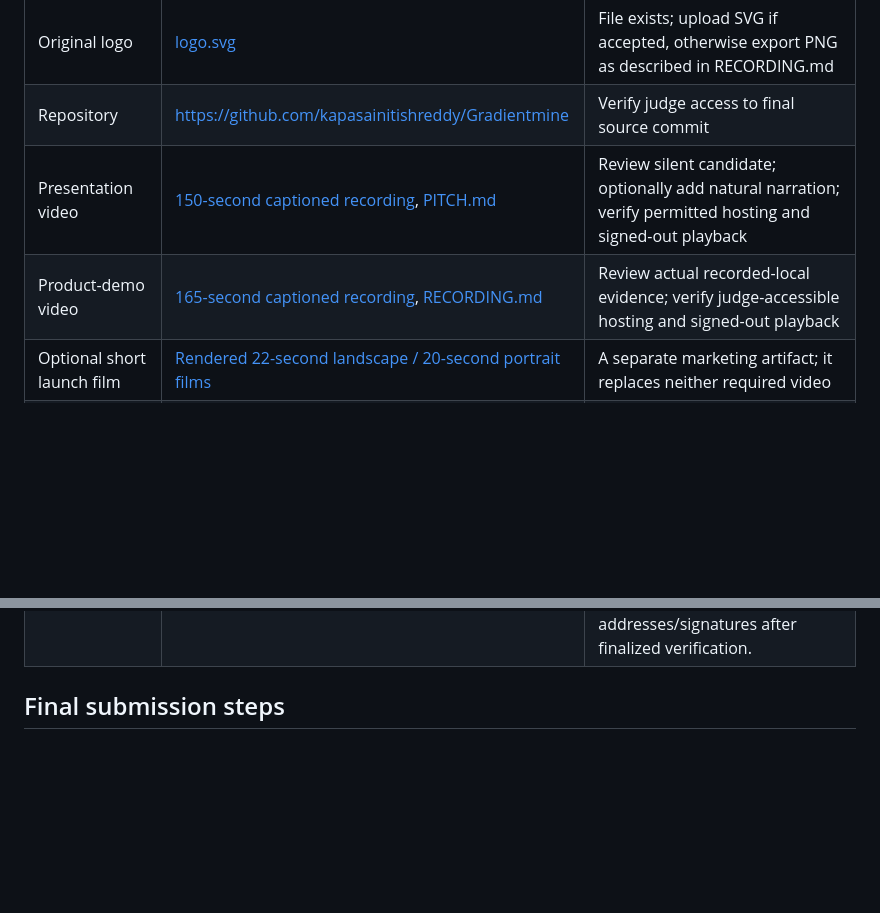
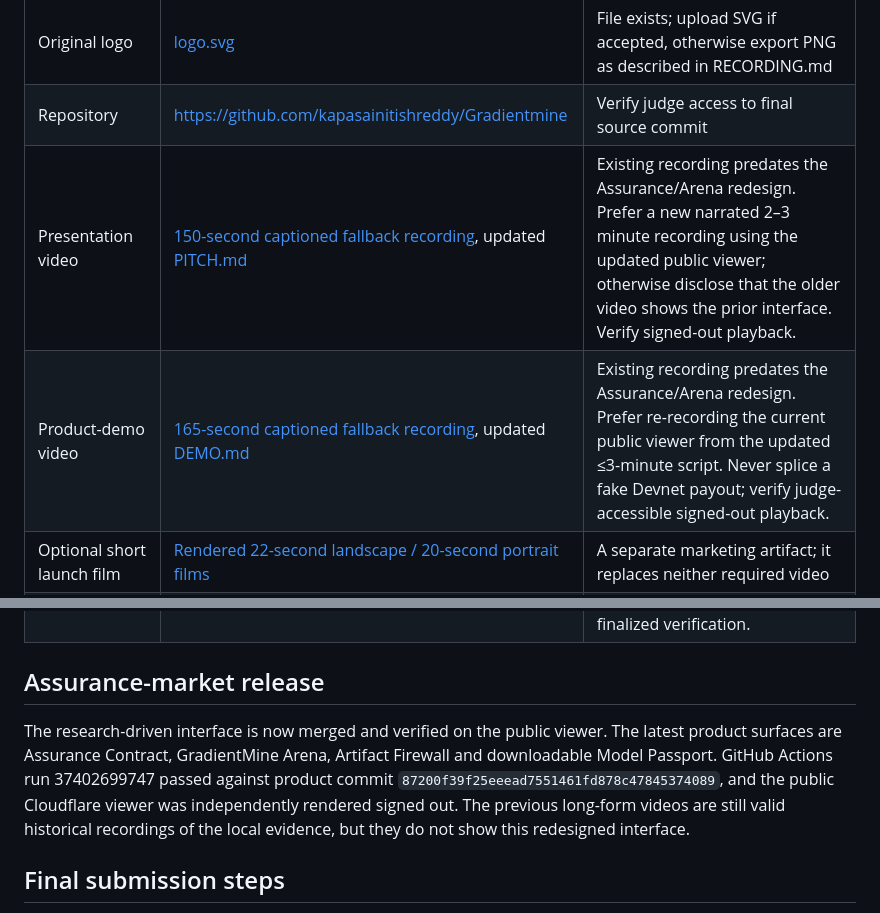
Before and after one commit to kapasainitishreddy/Gradientmine, a Markdown page: submission/SUBMIT.md, 2 parts joined by grey strips. GitHub-like rendering; blank space fills up the shorter version.

Commit message:
docs: mark pre-assurance videos as fallback recordings

```diff
--- a/submission/SUBMIT.md
+++ b/submission/SUBMIT.md
@@ -43,12 +43,16 @@ Use [FINAL_FORM_COPY.md](FINAL_FORM_COPY.md) as the single paste-ready source fo
 | Founder background, location and actual team | [TEAM.md](TEAM.md) | Confirm name/location, real members, funding and rights |
 | Original logo | [logo.svg](logo.svg) | File exists; upload SVG if accepted, otherwise export PNG as described in RECORDING.md |
 | Repository | https://github.com/kapasainitishreddy/Gradientmine | Verify judge access to final source commit |
-| Presentation video | [150-second captioned recording](PRESENTATION_VIDEO.md), [PITCH.md](PITCH.md) | Review silent candidate; optionally add natural narration; verify permitted hosting and signed-out playback |
-| Product-demo video | [165-second captioned recording](DEMO_VIDEO.md), [RECORDING.md](RECORDING.md) | Review actual recorded-local evidence; verify judge-accessible hosting and signed-out playback |
+| Presentation video | [150-second captioned fallback recording](PRESENTATION_VIDEO.md), updated [PITCH.md](PITCH.md) | Existing recording predates the Assurance/Arena redesign. Prefer a new narrated 2–3 minute recording using the updated public viewer; otherwise disclose that the older video shows the prior interface. Verify signed-out playback. |
+| Product-demo video | [165-second captioned fallback recording](DEMO_VIDEO.md), updated [DEMO.md](DEMO.md) | Existing recording predates the Assurance/Arena redesign. Prefer re-recording the current public viewer from the updated ≤3-minute script. Never splice a fake Devnet payout; verify judge-accessible signed-out playback. |
 | Optional short launch film | [Rendered 22-second landscape / 20-second portrait films](tour/README.md) | A separate marketing artifact; it replaces neither required video |
 | Market, business model, validation and distribution | [PRODUCT.md](PRODUCT.md), [VALIDATION.md](VALIDATION.md) | Keep hypotheses separate from completed customer research |
 | Prior work and AI assistance | [DISCLOSURE.md](DISCLOSURE.md) | Add factual pre-event history and required portal declarations |
 | Live URL / chain evidence | https://gradientmine.pages.dev and [docs/BUILD_LEDGER.md](../docs/BUILD_LEDGER.md) | Public URL is verified signed-out as a read-only recorded evidence viewer. It is not the live API/validator and does not prove a Devnet payout. Only enter chain addresses/signatures after finalized verification. |
+
+## Assurance-market release
+
+The research-driven interface is now merged and verified on the public viewer. The latest product surfaces are Assurance Contract, GradientMine Arena, Artifact Firewall and downloadable Model Passport. GitHub Actions run 37402699747 passed against product commit `87200f39f25eeead7551461fd878c47845374089`, and the public Cloudflare viewer was independently rendered signed out. The previous long-form videos are still valid historical recordings of the local evidence, but they do not show this redesigned interface.
 
 ## Final submission steps
 
```
